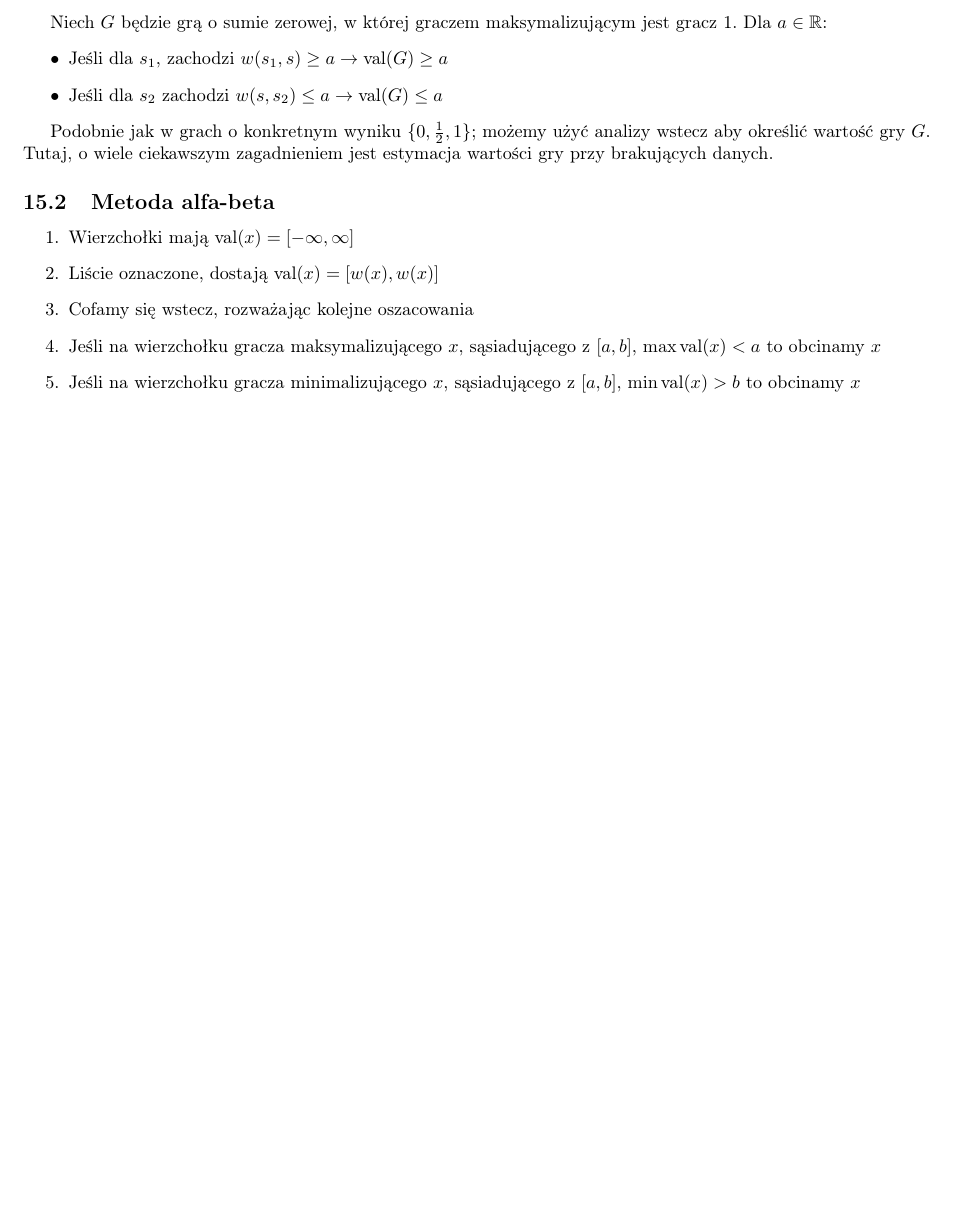
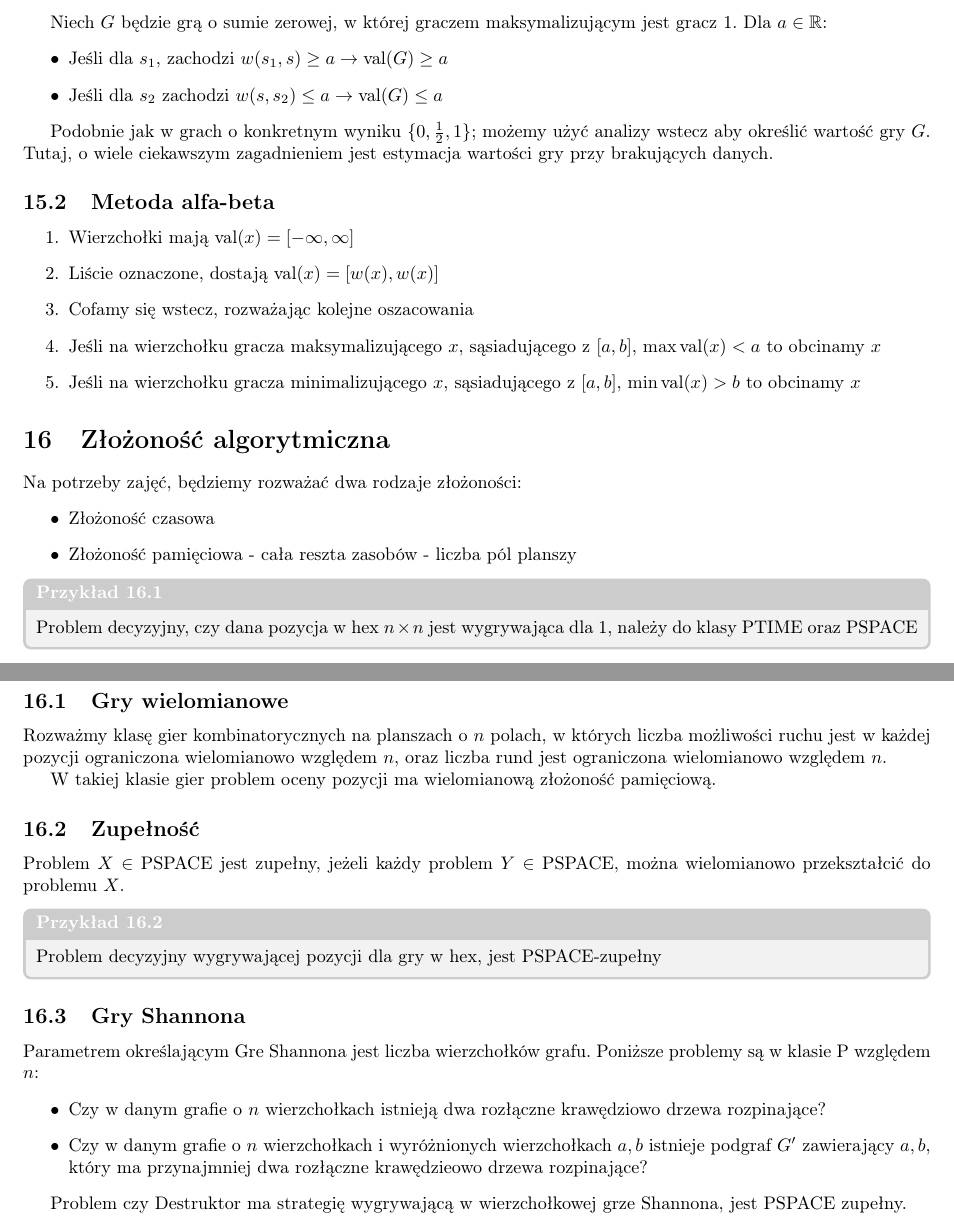
Before and after one commit to TCA166/notes, a LaTeX document (gry/gry.tex): part of page 8 of 8 before the commit and two parts of pages 8 and 9 of 9 after it, the two joined at a grey line, cut so that both start at the same text, the shorter picture padded with empty space. Compiled offline with pdfLaTeX.

Commit message:
gry złożoność

```diff
--- a/gry/gry.tex
+++ b/gry/gry.tex
@@ -617,4 +617,49 @@ zagadnieniem jest estymacja wartości gry przy brakujących danych.
     $[a, b]$, $\min \textrm{val}(x) > b$ to obcinamy $x$
 \end{enumerate}
 
+\section{Złożoność algorytmiczna}
+
+Na potrzeby zajęć, będziemy rozważać dwa rodzaje złożoności:
+\begin{itemize}
+  \item Złożoność czasowa
+  \item Złożoność pamięciowa - cała reszta zasobów - liczba pól planszy
+\end{itemize}
+
+\begin{examplebox}
+  Problem decyzyjny, czy dana pozycja w hex $n \times n$ jest wygrywająca dla 1,
+  należy do klasy PTIME oraz PSPACE
+\end{examplebox}
+
+\subsection{Gry wielomianowe}
+
+Rozważmy klasę gier kombinatorycznych na planszach o $n$ polach, w których
+liczba możliwości ruchu jest w każdej pozycji ograniczona wielomianowo względem
+$n$, oraz liczba rund jest ograniczona wielomianowo względem $n$.
+
+W takiej klasie gier problem oceny pozycji ma wielomianową złożoność pamięciową.
+
+\subsection{Zupełność}
+
+Problem $X \in \textrm{PSPACE}$ jest zupełny, jeżeli każdy problem $Y
+\in \textrm{PSPACE}$, można wielomianowo przekształcić do problemu $X$.
+
+\begin{examplebox}
+  Problem decyzyjny wygrywającej pozycji dla gry w hex, jest PSPACE-zupełny
+\end{examplebox}
+
+\subsection{Gry Shannona}
+
+Parametrem określającym Gre Shannona jest liczba wierzchołków grafu.
+Poniższe problemy są w klasie P względem $n$:
+\begin{itemize}
+  \item Czy w danym grafie o $n$ wierzchołkach istnieją dwa rozłączne
+    krawędziowo drzewa rozpinające?
+  \item Czy w danym grafie o $n$ wierzchołkach i wyróżnionych wierzchołkach
+    $a, b$ istnieje podgraf $G'$ zawierający $a, b$, który ma
+    przynajmniej dwa rozłączne krawędzieowo drzewa rozpinające?
+\end{itemize}
+
+Problem czy Destruktor ma strategię wygrywającą w wierzchołkowej grze Shannona,
+jest PSPACE zupełny.
+
 \end{document}
```
Also changed, not shown: gry/gry.pdf.
